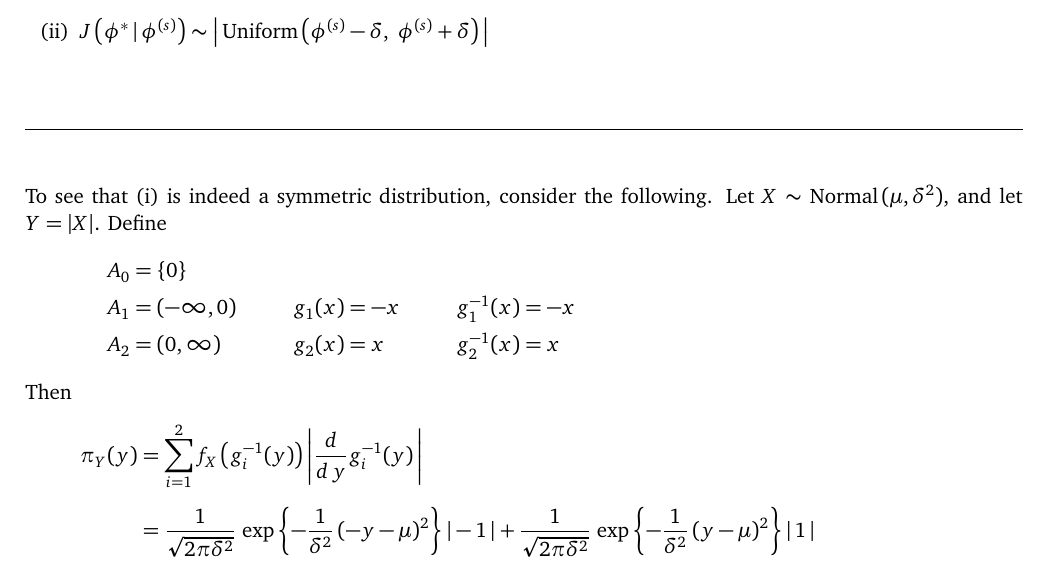
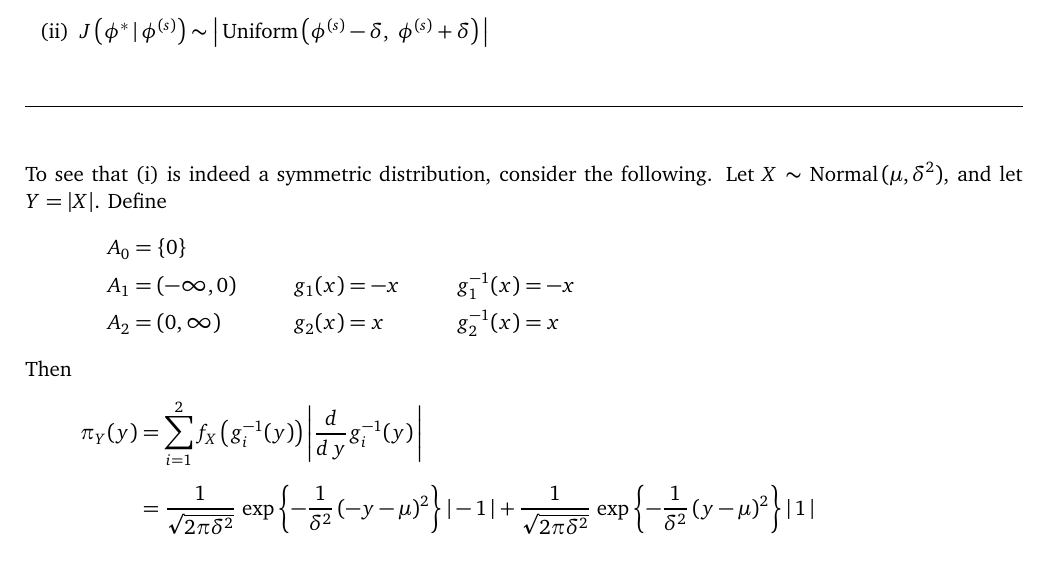
Before and after one commit to dpritchLibre/DSP_Description, a LaTeX document (DSP_Exposition.tex): part of page 14 of 16, cut so that both start at the same text. Compiled offline with pdfLaTeX.

```diff
--- a/DSP_Exposition.tex
+++ b/DSP_Exposition.tex
@@ -489,7 +489,7 @@
 \item $ J\left( \phi^* \barS \phi^{(s)} \right) \sim \left|\, \text{Uniform}\, \big( \phi^{(s)} - \delta,~ \phi^{(s)} + \delta \big) \,\right| $
 \end{enumerate}
 
-\vspace{4mm} \begin{center} \rule{1.0\textwidth}{0.25mm} \end{center} \vspace{4mm}
+\vspace{0mm} \begin{center} \rule{1.0\textwidth}{0.25mm} \end{center} \vspace{4mm}
 
 
 \noindent To see that (i) is indeed a symmetric distribution, consider the following.  Let $X \sim \text{Normal}\, (\mu,\delta^2)$, and let $Y = |X|$.  Define
```
Also changed, not shown: DSP_Exposition.pdf (added).
